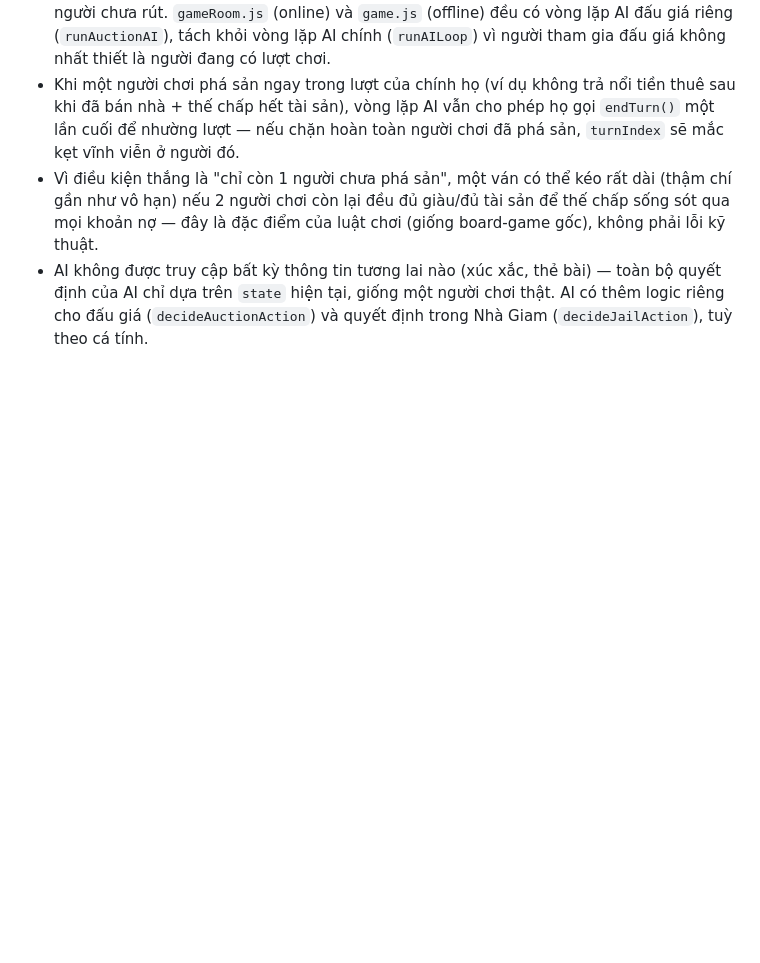
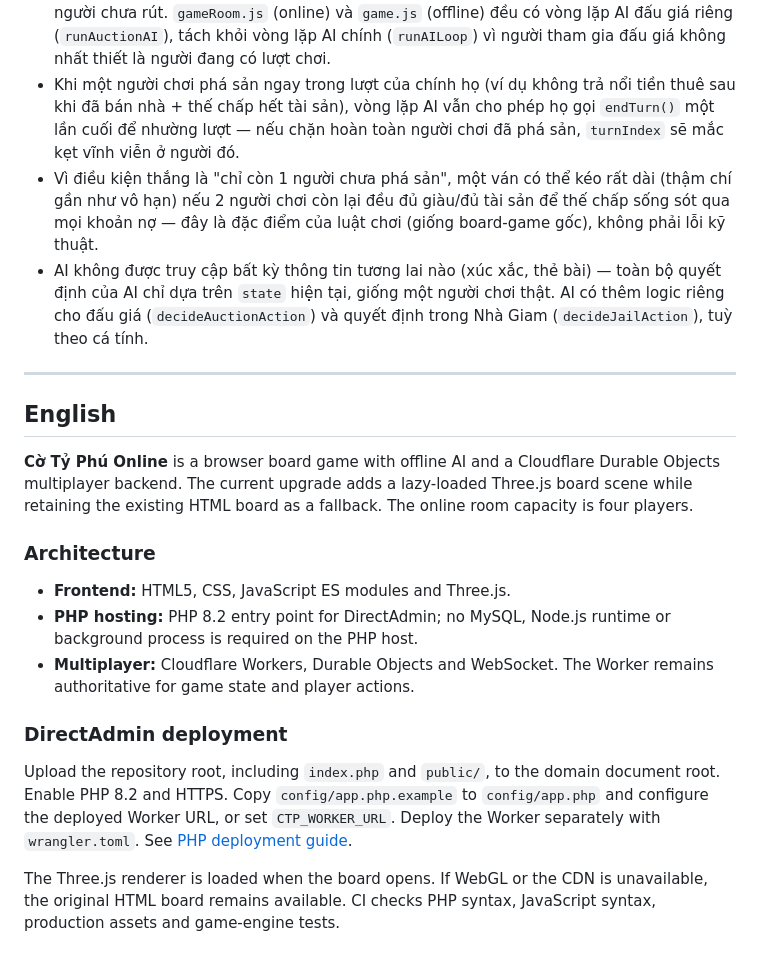
Before and after one commit to khahdihdz/cotyphu, a Markdown page: README.md, the part around the change. GitHub-like rendering; blank space fills up the shorter version.

Commit message:
docs: add English project and deployment overview

```diff
--- a/README.md
+++ b/README.md
@@ -199,3 +199,33 @@ code API key/secret vào source code.
   toàn bộ quyết định của AI chỉ dựa trên `state` hiện tại, giống một người
   chơi thật. AI có thêm logic riêng cho đấu giá (`decideAuctionAction`) và
   quyết định trong Nhà Giam (`decideJailAction`), tuỳ theo cá tính.
+
+
+---
+
+## English
+
+**Cờ Tỷ Phú Online** is a browser board game with offline AI and a Cloudflare
+Durable Objects multiplayer backend. The current upgrade adds a lazy-loaded
+Three.js board scene while retaining the existing HTML board as a fallback.
+The online room capacity is four players.
+
+### Architecture
+
+- **Frontend:** HTML5, CSS, JavaScript ES modules and Three.js.
+- **PHP hosting:** PHP 8.2 entry point for DirectAdmin; no MySQL, Node.js runtime
+  or background process is required on the PHP host.
+- **Multiplayer:** Cloudflare Workers, Durable Objects and WebSocket. The Worker
+  remains authoritative for game state and player actions.
+
+### DirectAdmin deployment
+
+Upload the repository root, including `index.php` and `public/`, to the
+domain document root. Enable PHP 8.2 and HTTPS. Copy
+`config/app.php.example` to `config/app.php` and configure the deployed
+Worker URL, or set `CTP_WORKER_URL`. Deploy the Worker separately with
+`wrangler.toml`. See [PHP deployment guide](docs/DEPLOYMENT_PHP.md).
+
+The Three.js renderer is loaded when the board opens. If WebGL or the CDN is
+unavailable, the original HTML board remains available. CI checks PHP syntax,
+JavaScript syntax, production assets and game-engine tests.
```
